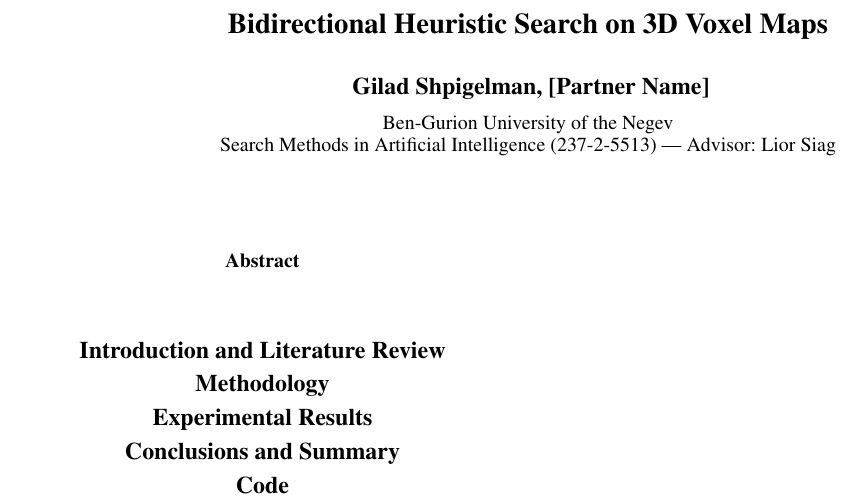
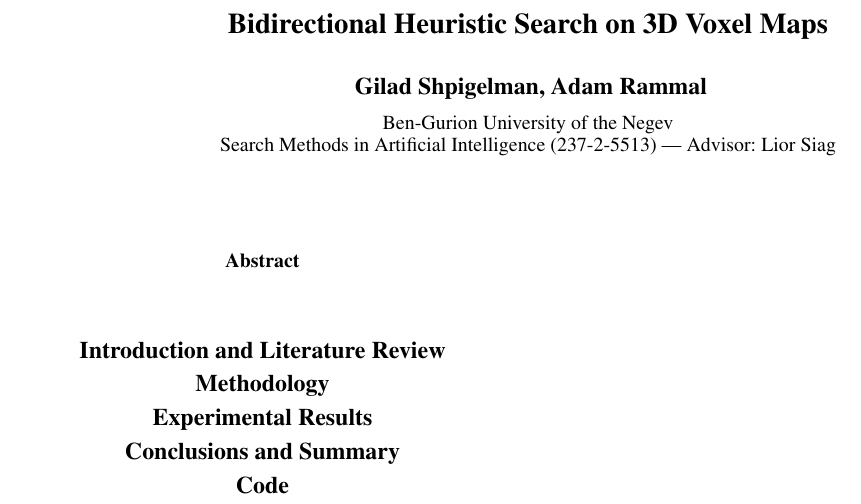
Before and after one commit to shpigelgi/final-project-voxel-bidirectional-search, a LaTeX paper (deliverables/report/overleaf/report.tex): part of the page, cut so that both start at the same text. Compiled offline with pdfLaTeX.

Commit message:
Isolate a minimal Overleaf upload folder (report/overleaf/)
report/overleaf/ = exactly {report.tex, aaai2026.sty, aaai2026.bst} — the only
files Overleaf needs; drag just this folder. Supporting material (background
PDF, REPORT_GUIDE, figures) stays in report/ and is NOT for the Overleaf
project. Removed the committed report.pdf (build artifact). Set partner author.

```diff
--- a/deliverables/report/report.tex
+++ b/deliverables/report/overleaf/report.tex
@@ -27,7 +27,7 @@
 \title{Bidirectional Heuristic Search on 3D Voxel Maps}
 \author{
     Gilad Shpigelman,
-    [Partner Name]
+    Adam Rammal
 }
 \affiliations{
     Ben-Gurion University of the Negev\\
```
Also changed, not shown: deliverables/report/overleaf/aaai2026.bst (renamed from deliverables/report/aaai2026.bst), deliverables/report/overleaf/aaai2026.sty (renamed from deliverables/report/aaai2026.sty), deliverables/report/overleaf/report.pdf (added), deliverables/report/report.pdf (deleted).
